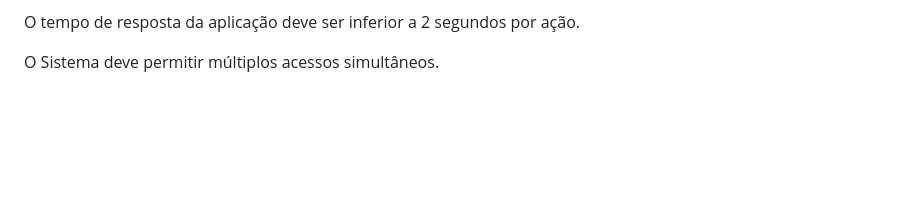
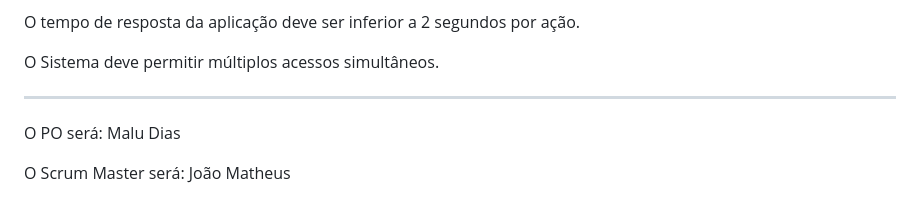
Before and after one commit to lcgiulia/BeachUpComReadMe, a Markdown page: README.md, the part around the change. Rendered like a GitHub page; blank space fills up the shorter version.

```diff
--- a/README.md
+++ b/README.md
@@ -260,3 +260,10 @@ O tempo de resposta da aplicação deve ser inferior a 2 segundos por ação.
 
 
 O Sistema deve permitir múltiplos acessos simultâneos.
+
+
+ ----------------------------------------------------------------------------------------------
+
+ O PO será:  Malu Dias
+
+ O Scrum Master será: João Matheus
```
